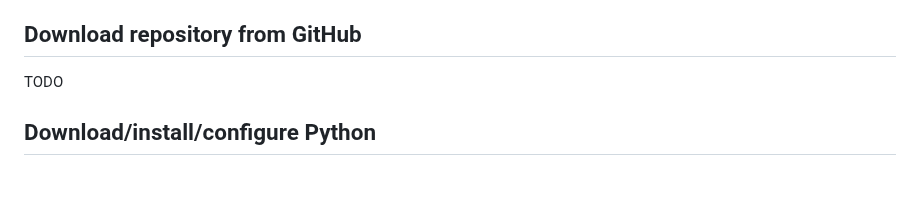
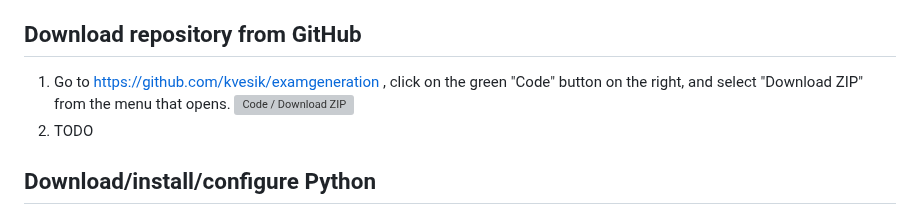
Before and after one commit to kvesik/examgeneration, a Markdown page: SETUP.md, the part around the change. Drawn GitHub-style; blank space fills up the shorter version; grey boxes are pictures that could not be loaded.

```diff
--- a/SETUP.md
+++ b/SETUP.md
@@ -51,7 +51,9 @@ There are a few options when it comes to deciding how you will download/run the
 
 ## Download repository from GitHub
 
-TODO
+ 1. Go to https://github.com/kvesik/examgeneration , click on the green "Code" button on the right, and select "Download ZIP" from the menu that opens.
+    ![Code / Download ZIP](images/download-code.png)
+ 2. TODO
 
 ## Download/install/configure Python
 
```
